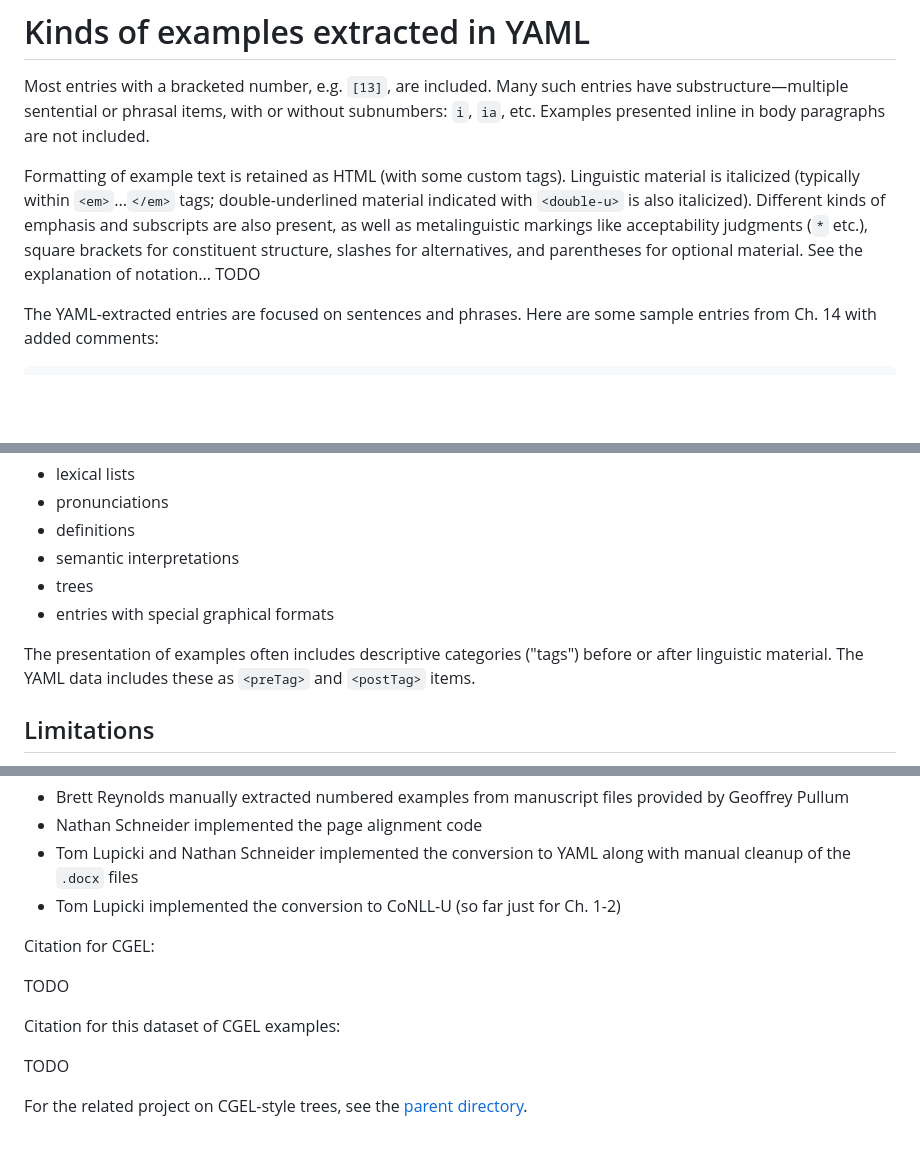
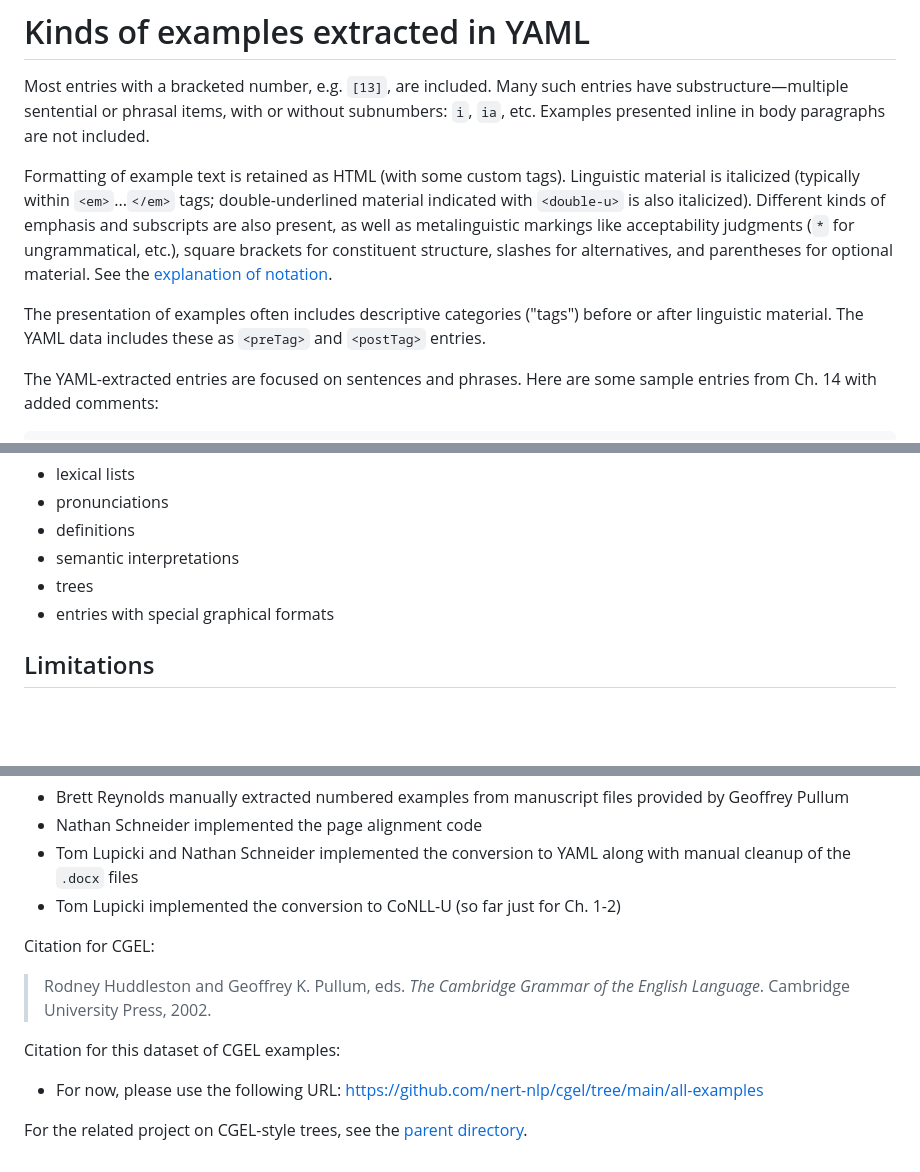
Before and after one commit to nert-nlp/cgel, a Markdown page: all-examples/README.md, 3 parts joined by grey strips. Rendered like a GitHub page; blank space fills up the shorter version.

Commit message:
README; notation blurb

```diff
--- a/all-examples/README.md
+++ b/all-examples/README.md
@@ -21,7 +21,10 @@ Most entries with a bracketed number, e.g. `[13]`, are included.
 Many such entries have substructure—multiple sentential or phrasal items, with or without subnumbers: `i`, `ia`, etc.
 Examples presented inline in body paragraphs are not included.
 
-Formatting of example text is retained as HTML (with some custom tags). Linguistic material is italicized (typically within `<em>`...`</em>` tags; double-underlined material indicated with `<double-u>` is also italicized). Different kinds of emphasis and subscripts are also present, as well as metalinguistic markings like acceptability judgments (`*` etc.), square brackets for constituent structure, slashes for alternatives, and parentheses for optional material. See the explanation of notation... TODO
+Formatting of example text is retained as HTML (with some custom tags). Linguistic material is italicized (typically within `<em>`...`</em>` tags; double-underlined material indicated with `<double-u>` is also italicized). Different kinds of emphasis and subscripts are also present, as well as metalinguistic markings like acceptability judgments (`*` for ungrammatical, etc.), square brackets for constituent structure, slashes for alternatives, and parentheses for optional material. See the [explanation of notation](notation.png).
+
+The presentation of examples often includes descriptive categories ("tags") before or after linguistic material.
+The YAML data includes these as `<preTag>` and `<postTag>` entries.
 
 The YAML-extracted entries are focused on sentences and phrases. Here are some sample entries from Ch.&nbsp;14 with added comments:
 
@@ -84,9 +87,6 @@ The following kinds of numbered entries are intentionally **omitted**:
 - trees
 - entries with special graphical formats
 
-The presentation of examples often includes descriptive categories ("tags") before or after linguistic material.
-The YAML data includes these as `<preTag>` and `<postTag>` items.
-
 ## Limitations
 
 The extraction pipeline is not perfect; some (sub)examples are unintentionally included or excluded, or extracted with incorrect structure (e.g. missing `<postTag>`). The HTML for the extracted examples should be clean, however. Data cleanliness issues can be raised in the project issue tracker on GitHub.
@@ -142,10 +142,10 @@ The script recognizes the nonlexical material in trees and avoids matching it (s
 
 Citation for CGEL:
 
-TODO
+> Rodney Huddleston and Geoffrey K. Pullum, eds. *The Cambridge Grammar of the English Language*. Cambridge University Press, 2002.
 
 Citation for this dataset of CGEL examples:
 
-TODO
+- For now, please use the following URL: <https://github.com/nert-nlp/cgel/tree/main/all-examples>
 
 For the related project on CGEL-style trees, see the [parent directory](../README.md).
```
Also changed, not shown: all-examples/notation.png (added).
